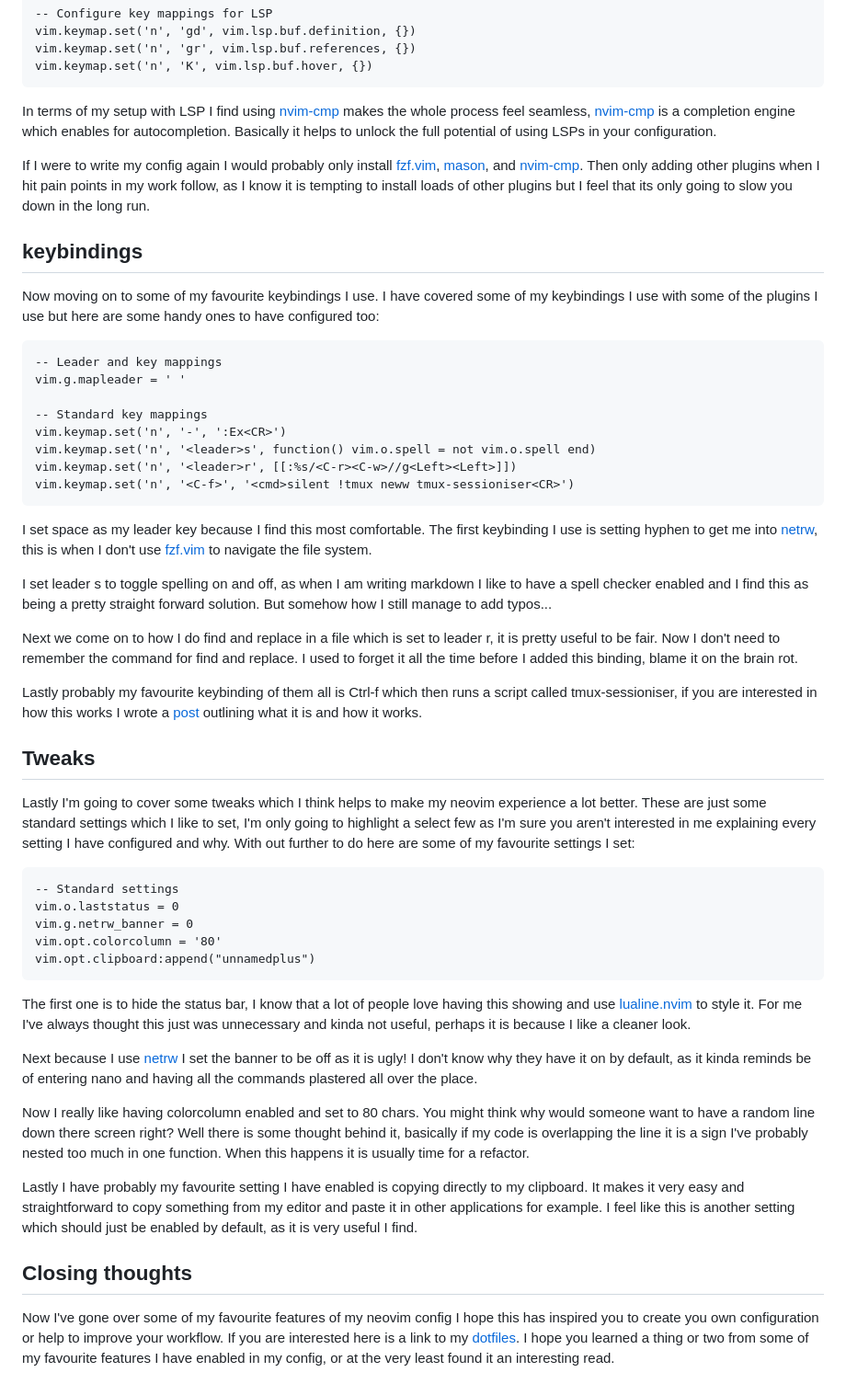
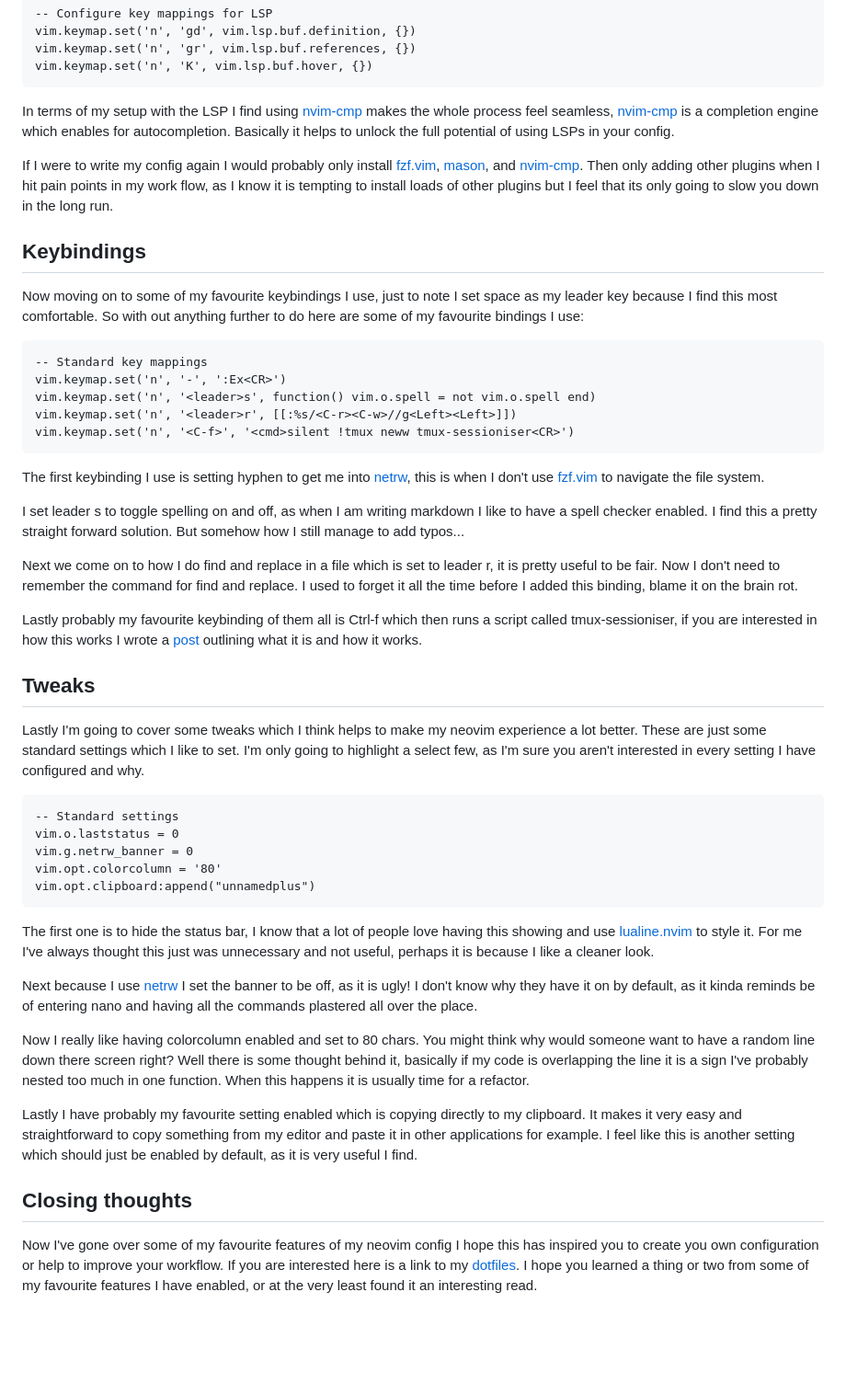
Before and after one commit to nathanberry97/personalWebsite, a Markdown page: posts/myNeovimConfig.md, the part around one of its changes. Shown at 92% size. GitHub-like rendering; blank space fills up the shorter version.

Commit message:
adding blog post

````diff
--- a/posts/myNeovimConfig.md
+++ b/posts/myNeovimConfig.md
@@ -124,32 +124,30 @@ vim.keymap.set('n', 'gr', vim.lsp.buf.references, {})
 vim.keymap.set('n', 'K', vim.lsp.buf.hover, {})
 ```
 
-In terms of my setup with LSP I find using
+In terms of my setup with the LSP I find using
 [nvim-cmp](https://github.com/hrsh7th/nvim-cmp)
 makes the whole process feel seamless,
 [nvim-cmp](https://github.com/hrsh7th/nvim-cmp)
 is a completion engine which enables for autocompletion.
 Basically it helps to unlock the full potential of using LSPs in your
-configuration.
+config.
 
 If I were to write my config again I would probably only install
 [fzf.vim](https://github.com/junegunn/fzf.vim),
 [mason](https://github.com/williamboman/mason.nvim), and
 [nvim-cmp](https://github.com/hrsh7th/nvim-cmp).
-Then only adding other plugins when I hit pain points in my work follow,
+Then only adding other plugins when I hit pain points in my work flow,
 as I know it is tempting to install loads of other plugins but I feel
 that its only going to slow you down in the long run.
 
-## keybindings
+## Keybindings
 
-Now moving on to some of my favourite keybindings I use.
-I have covered some of my keybindings I use with some of the plugins I use
-but here are some handy ones to have configured too:
+Now moving on to some of my favourite keybindings I use, just to note I set
+space as my leader key because I find this most comfortable.
+So with out anything further to do here are some of my favourite bindings I
+use:
 
 ```
--- Leader and key mappings
-vim.g.mapleader = ' '
-
 -- Standard key mappings
 vim.keymap.set('n', '-', ':Ex<CR>')
 vim.keymap.set('n', '<leader>s', function() vim.o.spell = not vim.o.spell end)
@@ -157,16 +155,15 @@ vim.keymap.set('n', '<leader>r', [[:%s/<C-r><C-w>//g<Left><Left>]])
 vim.keymap.set('n', '<C-f>', '<cmd>silent !tmux neww tmux-sessioniser<CR>')
 ```
 
-I set space as my leader key because I find this most comfortable.
 The first keybinding I use is setting hyphen to get me into
 [netrw](https://neovim.io/doc/user/pi_netrw.html),
 this is when I don't use
 [fzf.vim](https://github.com/junegunn/fzf.vim) to navigate the file system.
 
 I set leader s to toggle spelling on and off, as when I am writing
-markdown I like to have a spell checker enabled and I find this as being
-a pretty straight forward solution. But somehow how I still manage to add
-typos...
+markdown I like to have a spell checker enabled.
+I find this a pretty straight forward solution.
+But somehow how I still manage to add typos...
 
 Next we come on to how I do find and replace in a file which is set to leader
 r, it is pretty useful to be fair.
@@ -183,10 +180,9 @@ it works.
 
 Lastly I'm going to cover some tweaks which I think helps to make my neovim
 experience a lot better.
-These are just some standard settings which I like to set, I'm only going to
-highlight a select few as I'm sure you aren't interested in me explaining
+These are just some standard settings which I like to set.
+I'm only going to highlight a select few, as I'm sure you aren't interested in
 every setting I have configured and why.
-With out further to do here are some of my favourite settings I set:
 
 ```
 -- Standard settings
@@ -200,12 +196,12 @@ The first one is to hide the status bar, I know that a lot of people love
 having this showing and use
 [lualine.nvim](https://github.com/nvim-lualine/lualine.nvim)
 to style it.
-For me I've always thought this just was unnecessary and kinda not useful,
+For me I've always thought this just was unnecessary and not useful,
 perhaps it is because I like a cleaner look.
 
 Next because I use
 [netrw](https://neovim.io/doc/user/pi_netrw.html)
-I set the banner to be off as it is ugly!
+I set the banner to be off, as it is ugly!
 I don't know why they have it on by default, as it kinda reminds be of entering
 nano and having all the commands plastered all over the place.
 
@@ -216,7 +212,7 @@ overlapping the line it is a sign I've probably nested too much in one
 function.
 When this happens it is usually time for a refactor.
 
-Lastly I have probably my favourite setting I have enabled is copying directly
+Lastly I have probably my favourite setting enabled which is copying directly
 to my clipboard.
 It makes it very easy and straightforward to copy something from my editor
 and paste it in other applications for example.
@@ -231,4 +227,4 @@ your workflow.
 If you are interested here is a link to my
 [dotfiles](https://github.com/nathanberry97/dotfiles).
 I hope you learned a thing or two from some of my favourite features I have
-enabled in my config, or at the very least found it an interesting read.
+enabled, or at the very least found it an interesting read.
````
Also changed, not shown: other parts of posts/myNeovimConfig.md (+8 -8 lines).
